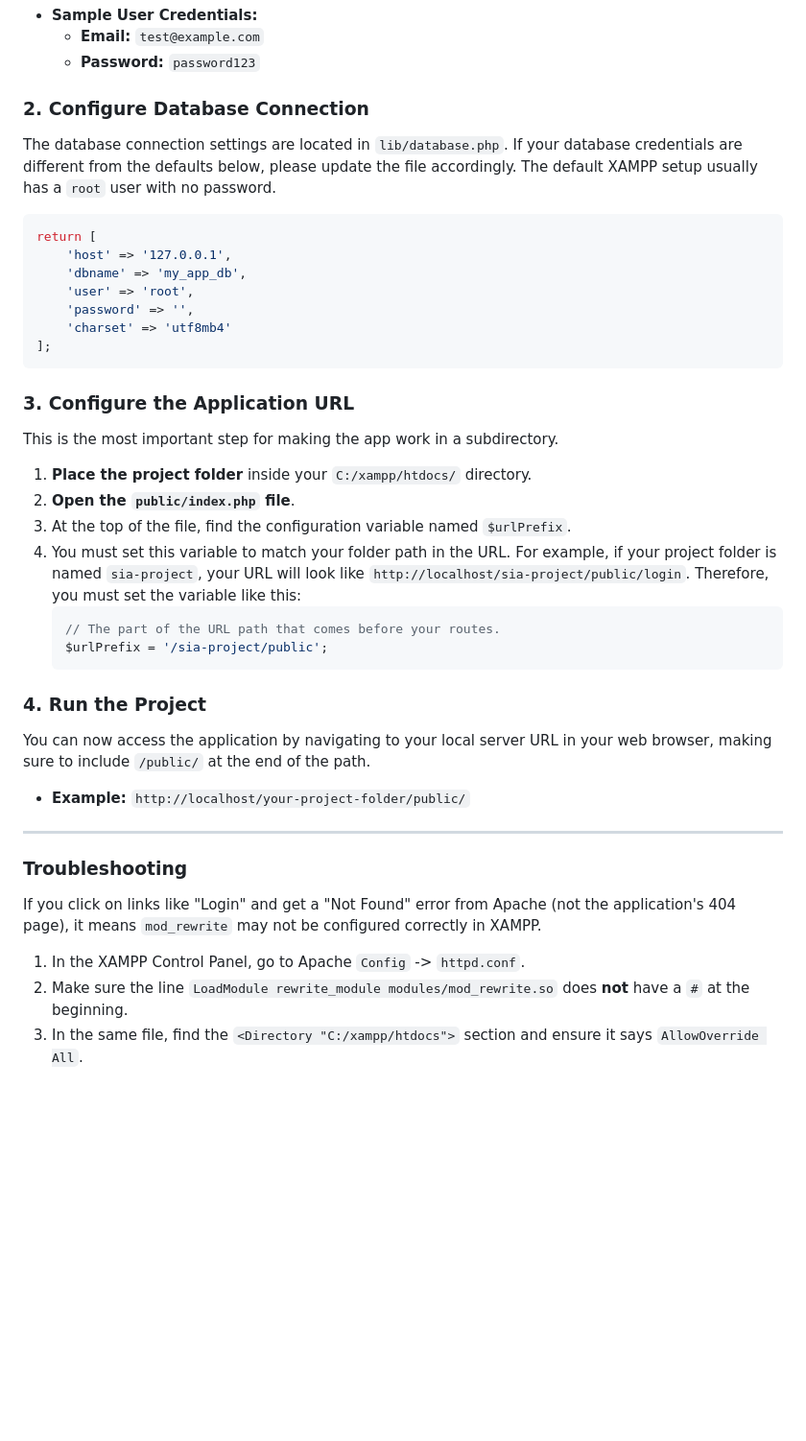
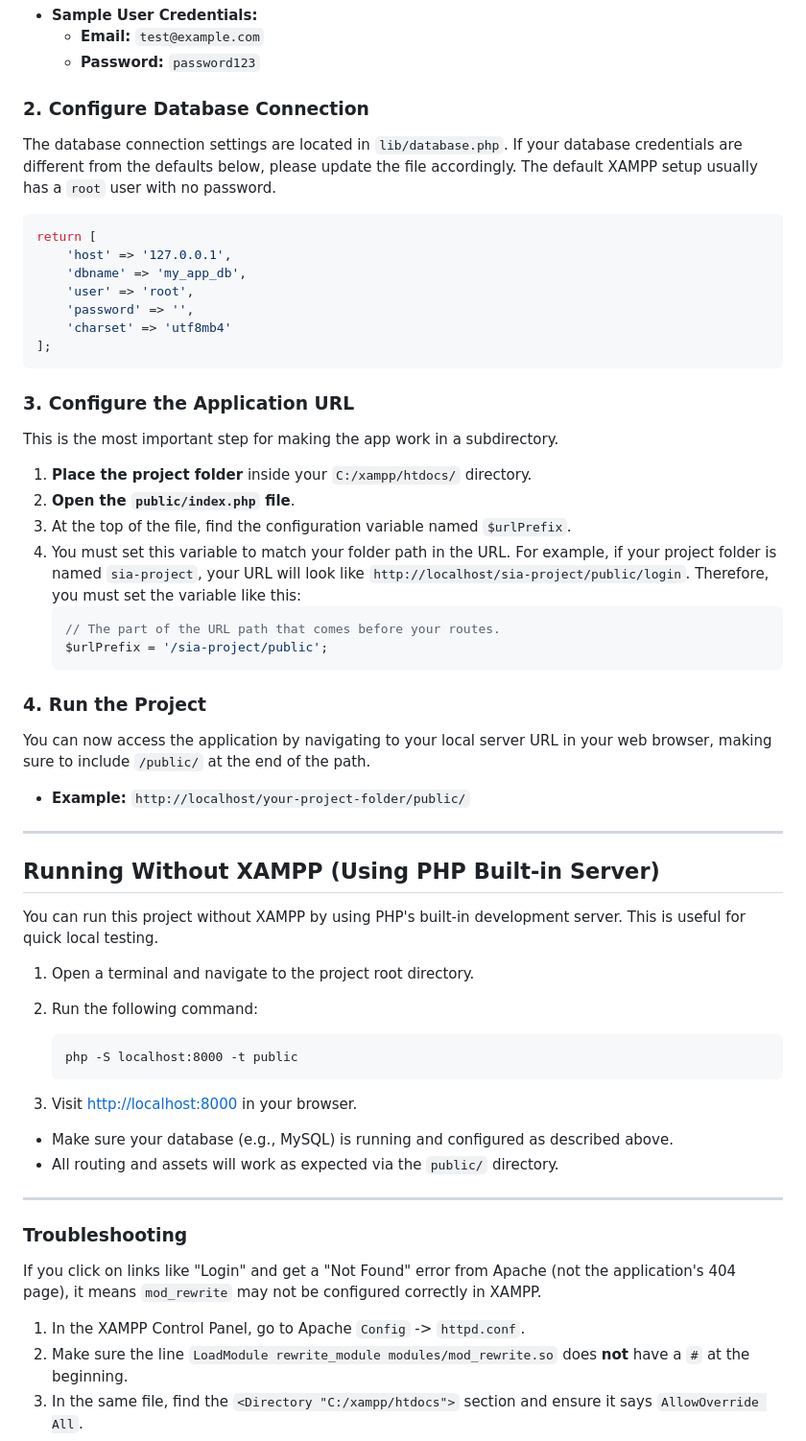
Before and after one commit to sheila-jvn/sia-php, a Markdown page: README.md, the part around one of its changes. Shown at 96% size. GitHub-like rendering; blank space fills up the shorter version.

````diff
--- a/README.md
+++ b/README.md
@@ -27,7 +25,7 @@ Follow these steps to get the project running on your local machine using XAMPP.
   - **Email:** `test@example.com`
   - **Password:** `password123`
 
-### 2\. Configure Database Connection
+### 2. Configure Database Connection
 
 The database connection settings are located in `lib/database.php`. If your database credentials are different from the defaults below, please update the file accordingly. The default XAMPP setup usually has a `root` user with no password.
 
@@ -41,7 +39,7 @@ return [
 ];
 ```
 
-### 3\. Configure the Application URL
+### 3. Configure the Application URL
 
 This is the most important step for making the app work in a subdirectory.
 
@@ -54,7 +52,7 @@ This is the most important step for making the app work in a subdirectory.
     $urlPrefix = '/sia-project/public';
     ```
 
-### 4\. Run the Project
+### 4. Run the Project
 
 You can now access the application by navigating to your local server URL in your web browser, making sure to include `/public/` at the end of the path.
 
@@ -62,11 +60,29 @@ You can now access the application by navigating to your local server URL in you
 
 ---
 
+## Running Without XAMPP (Using PHP Built-in Server)
+
+You can run this project without XAMPP by using PHP's built-in development server. This is useful for quick local testing.
+
+1. Open a terminal and navigate to the project root directory.
+2. Run the following command:
+
+   ```
+   php -S localhost:8000 -t public
+   ```
+
+3. Visit [http://localhost:8000](http://localhost:8000) in your browser.
+
+- Make sure your database (e.g., MySQL) is running and configured as described above.
+- All routing and assets will work as expected via the `public/` directory.
+
+---
+
 ### Troubleshooting
 
 If you click on links like "Login" and get a "Not Found" error from Apache (not the application's 404 page), it means `mod_rewrite` may not be configured correctly in XAMPP.
 
-1.  In the XAMPP Control Panel, go to Apache `Config` -\> `httpd.conf`.
+1.  In the XAMPP Control Panel, go to Apache `Config` -> `httpd.conf`.
 2.  Make sure the line `LoadModule rewrite_module modules/mod_rewrite.so` does **not** have a `#` at the beginning.
 3.  In the same file, find the `<Directory "C:/xampp/htdocs">` section and ensure it says `AllowOverride All`.
 4.  **Restart Apache** after making any changes.
````
Also changed, not shown: other parts of README.md (+1 -3 lines).
